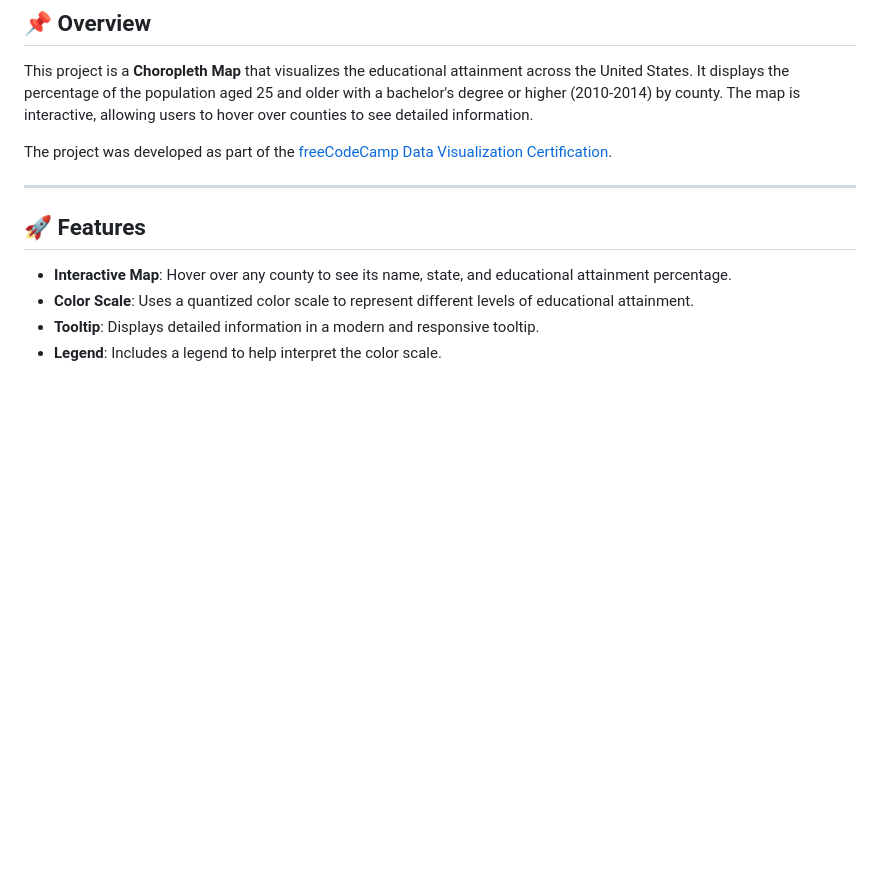
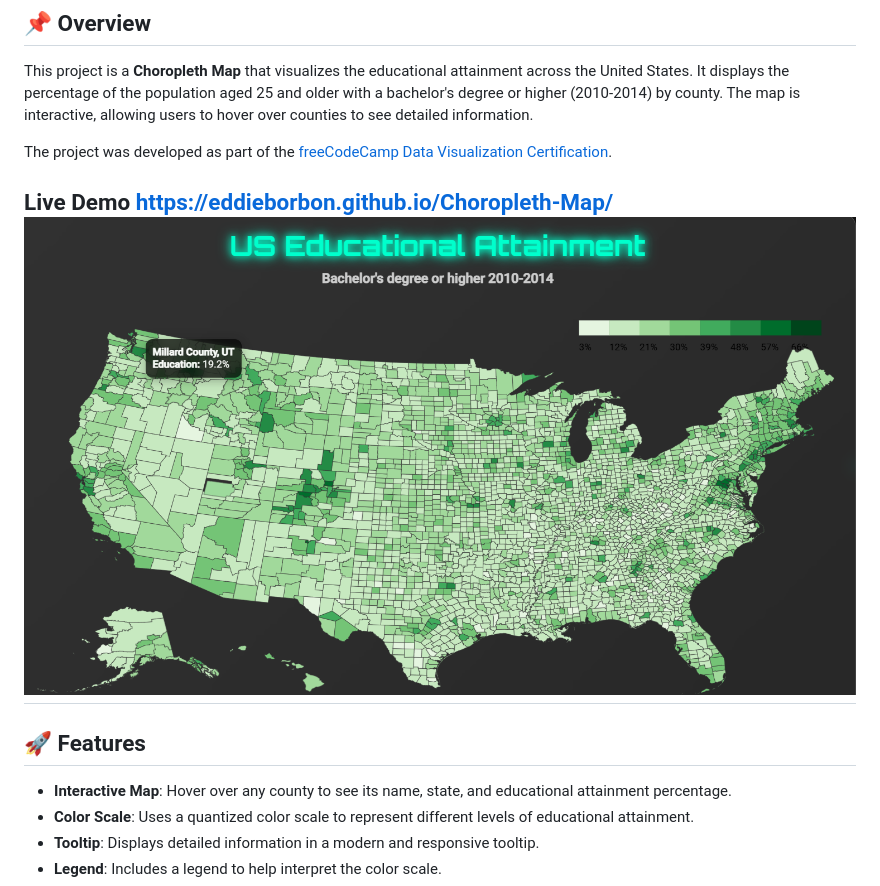
Before and after one commit to EddieBorbon/Choropleth-Map, a Markdown page: README.md, the part around the change. Drawn GitHub-style; blank space fills up the shorter version.

```diff
--- a/README.md
+++ b/README.md
@@ -6,6 +6,8 @@ This project is a **Choropleth Map** that visualizes the educational attainment
 
 The project was developed as part of the [freeCodeCamp Data Visualization Certification](https://www.freecodecamp.org/learn/data-visualization/).
 
+Live Demo [https://eddieborbon.github.io/Choropleth-Map/ ](https://eddieborbon.github.io/Choropleth-Map/ )
+![Project Screenshot](choroplethmap.png)
 ---
 
 ## 🚀 Features
```
